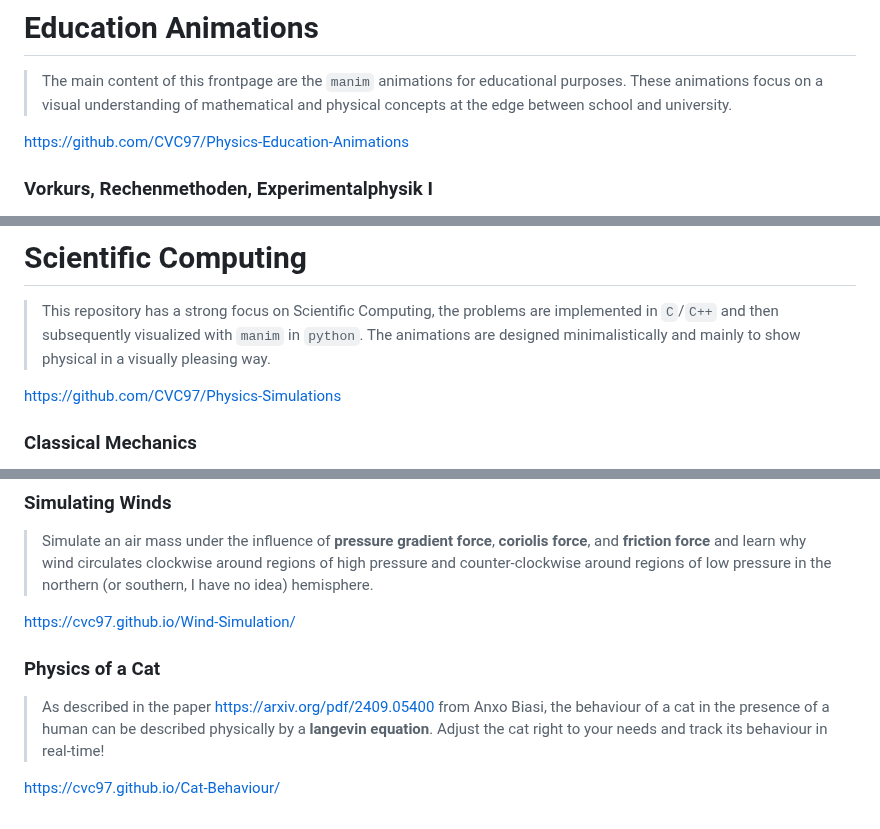
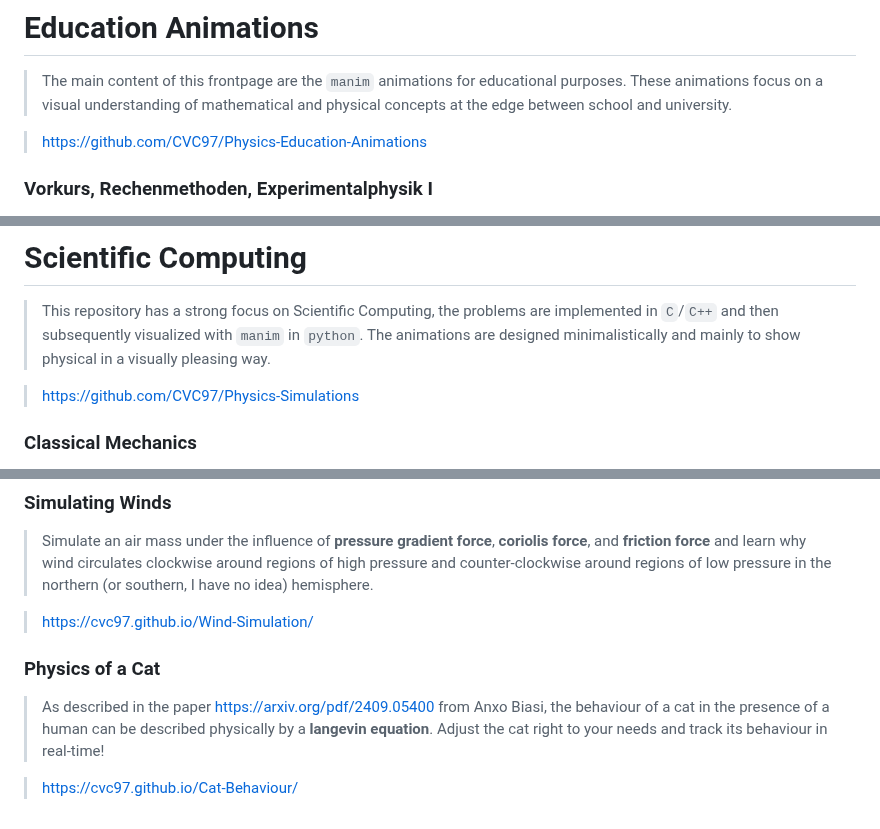
Before and after one commit to CVC97/Physics-Education-Animations, a Markdown page: index.md, 3 parts joined by grey strips. Drawn GitHub-style.

Commit message:
Frontpage: Links now clickable?

```diff
--- a/index.md
+++ b/index.md
@@ -69,7 +69,7 @@ Frontpage of some of ``manim`` animations  across several topics, mostly for edu
 > The main content of this frontpage are the ``manim`` animations for educational purposes. These animations focus on a visual understanding of mathematical and physical concepts at the edge between school and
 > university.
 
-https://github.com/CVC97/Physics-Education-Animations
+> [https://github.com/CVC97/Physics-Education-Animations](https://github.com/CVC97/Physics-Education-Animations)
 
 
 ### Vorkurs, Rechenmethoden, Experimentalphysik I
@@ -202,7 +202,7 @@ https://github.com/CVC97/Physics-Education-Animations
 > This repository has a strong focus on Scientific Computing, the problems are implemented in ``C``/``C++`` and then subsequently visualized with ``manim`` in ``python``. The animations are designed
 > minimalistically and mainly to show physical in a visually pleasing way.
 
-https://github.com/CVC97/Physics-Simulations
+> [https://github.com/CVC97/Physics-Simulations](https://github.com/CVC97/Physics-Simulations)
 
 
 ### Classical Mechanics
@@ -305,7 +305,7 @@ https://github.com/CVC97/Physics-Simulations
 > Simulate an air mass under the influence of **pressure gradient force**, **coriolis force**, and **friction force** and learn
 > why wind circulates clockwise around regions of high pressure and counter-clockwise around regions of low pressure in the northern (or southern, I have no idea) hemisphere.
 
-https://cvc97.github.io/Wind-Simulation/
+> [https://cvc97.github.io/Wind-Simulation/](https://cvc97.github.io/Wind-Simulation/)
 
 
 ### Physics of a Cat
@@ -313,4 +313,4 @@ https://cvc97.github.io/Wind-Simulation/
 > As described in the paper https://arxiv.org/pdf/2409.05400 from Anxo Biasi, the behaviour of a cat in the presence of a human can be described physically by a
 > **langevin equation**. Adjust the cat right to your needs and track its behaviour in real-time!
 
-https://cvc97.github.io/Cat-Behaviour/
+> [https://cvc97.github.io/Cat-Behaviour/](https://cvc97.github.io/Cat-Behaviour/)
```
Also changed, not shown: other parts of index.md (+1 -1 lines).
